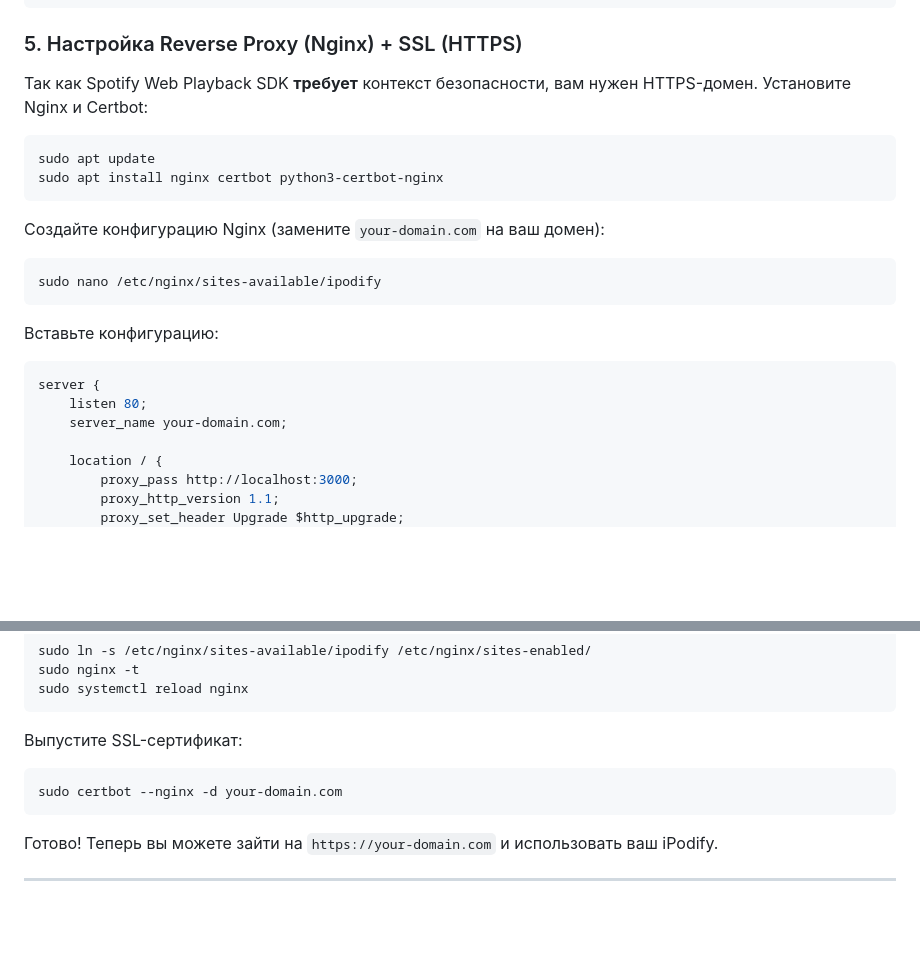
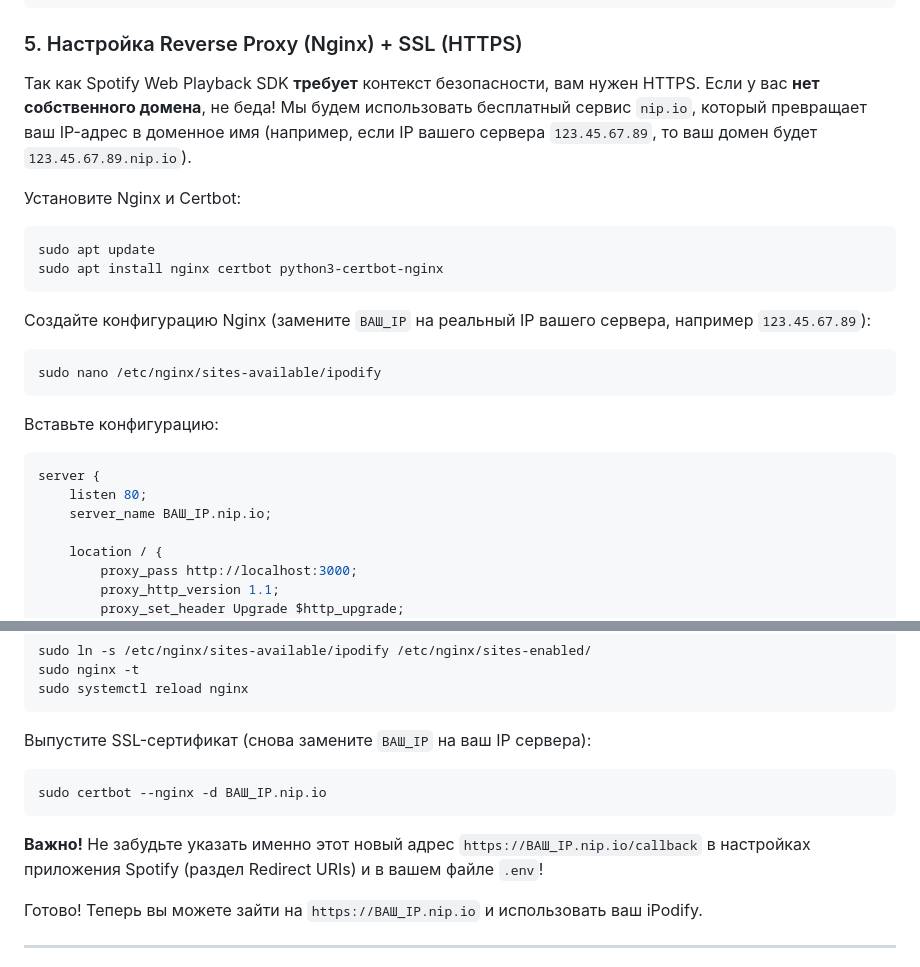
Before and after one commit to danmilk227/ipodify, a Markdown page: README.md, 2 parts joined by grey strips. Rendered like a GitHub page; blank space fills up the shorter version.

Commit message:
docs: update README with nip.io instructions for users without domains
Updated the deployment instructions to use the free nip.io wildcard DNS service. This allows users to easily get a free SSL certificate via Certbot using just their VPS IP address, which is necessary to fulfill the HTTPS requirement of the Spotify Web Playback SDK without needing to purchase a custom domain.

Co-authored-by: danmilk227 <160714499+danmilk227@users.noreply.github.com>

````diff
--- a/README.md
+++ b/README.md
@@ -80,14 +80,16 @@ pm2 save
 ```
 
 ### 5. Настройка Reverse Proxy (Nginx) + SSL (HTTPS)
-Так как Spotify Web Playback SDK **требует** контекст безопасности, вам нужен HTTPS-домен.
+Так как Spotify Web Playback SDK **требует** контекст безопасности, вам нужен HTTPS.
+Если у вас **нет собственного домена**, не беда! Мы будем использовать бесплатный сервис `nip.io`, который превращает ваш IP-адрес в доменное имя (например, если IP вашего сервера `123.45.67.89`, то ваш домен будет `123.45.67.89.nip.io`).
+
 Установите Nginx и Certbot:
 ```bash
 sudo apt update
 sudo apt install nginx certbot python3-certbot-nginx
 ```
 
-Создайте конфигурацию Nginx (замените `your-domain.com` на ваш домен):
+Создайте конфигурацию Nginx (замените `ВАШ_IP` на реальный IP вашего сервера, например `123.45.67.89`):
 ```bash
 sudo nano /etc/nginx/sites-available/ipodify
 ```
@@ -95,7 +97,7 @@ sudo nano /etc/nginx/sites-available/ipodify
 ```nginx
 server {
     listen 80;
-    server_name your-domain.com;
+    server_name ВАШ_IP.nip.io;
 
     location / {
         proxy_pass http://localhost:3000;
@@ -113,12 +115,14 @@ sudo ln -s /etc/nginx/sites-available/ipodify /etc/nginx/sites-enabled/
 sudo nginx -t
 sudo systemctl reload nginx
 ```
-Выпустите SSL-сертификат:
+Выпустите SSL-сертификат (снова замените `ВАШ_IP` на ваш IP сервера):
 ```bash
-sudo certbot --nginx -d your-domain.com
+sudo certbot --nginx -d ВАШ_IP.nip.io
 ```
 
-Готово! Теперь вы можете зайти на `https://your-domain.com` и использовать ваш iPodify.
+**Важно!** Не забудьте указать именно этот новый адрес `https://ВАШ_IP.nip.io/callback` в настройках приложения Spotify (раздел Redirect URIs) и в вашем файле `.env`!
+
+Готово! Теперь вы можете зайти на `https://ВАШ_IP.nip.io` и использовать ваш iPodify.
 
 ---
 **Важно**: Для воспроизведения музыки не забудьте, что текущее устройство (браузер) должно быть активно, и иногда, чтобы начать играть, требуется нажать кнопку `Play/Pause` или запустить трек через официальное приложение Spotify, выбрав устройство `iPodify Web Player`.
````
